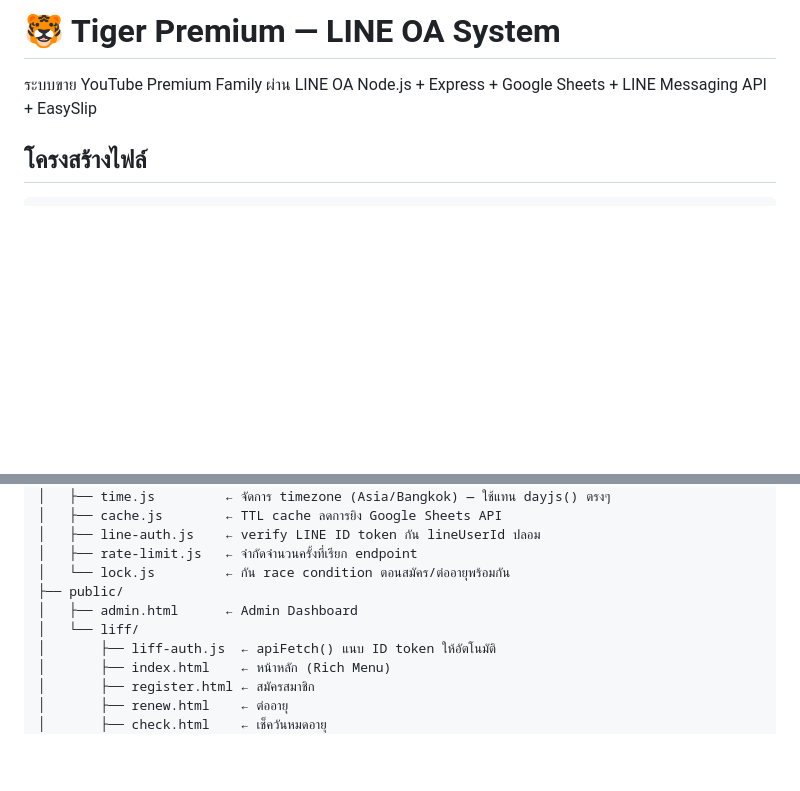
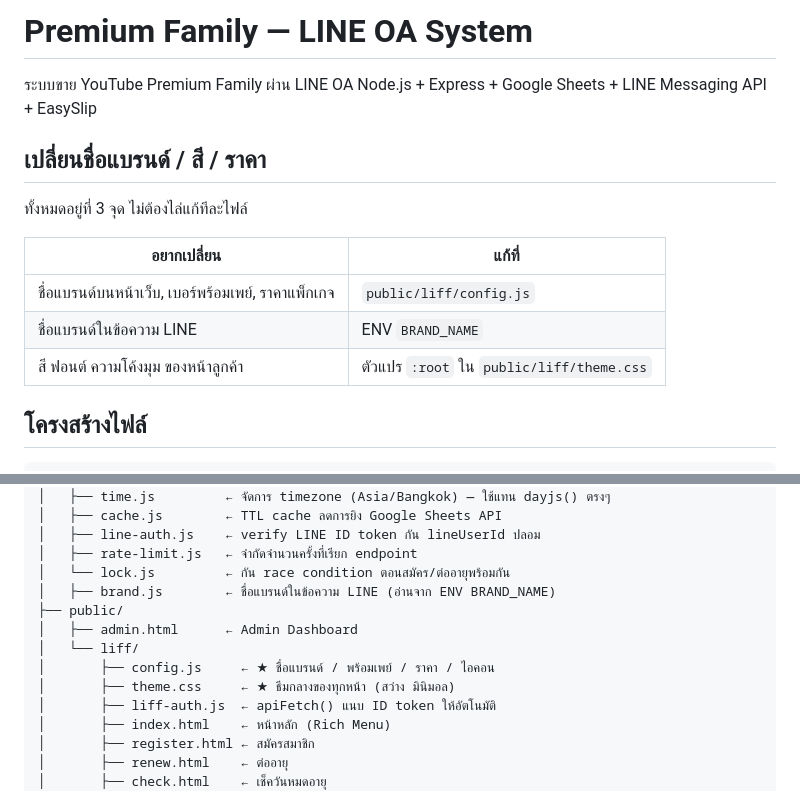
Before and after one commit to frontierb1/tiger-premium, a Markdown page: README.md, 2 parts joined by grey strips. GitHub-like rendering; blank space fills up the shorter version.

```diff
--- a/README.md
+++ b/README.md
@@ -1,7 +1,17 @@
-# 🐯 Tiger Premium — LINE OA System
+# Premium Family — LINE OA System
 
 ระบบขาย YouTube Premium Family ผ่าน LINE OA
 Node.js + Express + Google Sheets + LINE Messaging API + EasySlip
+
+## เปลี่ยนชื่อแบรนด์ / สี / ราคา
+
+ทั้งหมดอยู่ที่ 3 จุด ไม่ต้องไล่แก้ทีละไฟล์
+
+| อยากเปลี่ยน | แก้ที่ |
+|---|---|
+| ชื่อแบรนด์บนหน้าเว็บ, เบอร์พร้อมเพย์, ราคาแพ็กเกจ | `public/liff/config.js` |
+| ชื่อแบรนด์ในข้อความ LINE | ENV `BRAND_NAME` |
+| สี ฟอนต์ ความโค้งมุม ของหน้าลูกค้า | ตัวแปร `:root` ใน `public/liff/theme.css` |
 
 ## โครงสร้างไฟล์
 
@@ -19,9 +29,12 @@ tiger-premium/
 │   ├── line-auth.js    ← verify LINE ID token กัน lineUserId ปลอม
 │   ├── rate-limit.js   ← จำกัดจำนวนครั้งที่เรียก endpoint
 │   └── lock.js         ← กัน race condition ตอนสมัคร/ต่ออายุพร้อมกัน
+│   ├── brand.js        ← ชื่อแบรนด์ในข้อความ LINE (อ่านจาก ENV BRAND_NAME)
 ├── public/
 │   ├── admin.html      ← Admin Dashboard
 │   └── liff/
+│       ├── config.js     ← ★ ชื่อแบรนด์ / พร้อมเพย์ / ราคา / ไอคอน
+│       ├── theme.css     ← ★ ธีมกลางของทุกหน้า (สว่าง มินิมอล)
 │       ├── liff-auth.js  ← apiFetch() แนบ ID token ให้อัตโนมัติ
 │       ├── index.html    ← หน้าหลัก (Rich Menu)
 │       ├── register.html ← สมัครสมาชิก
```
